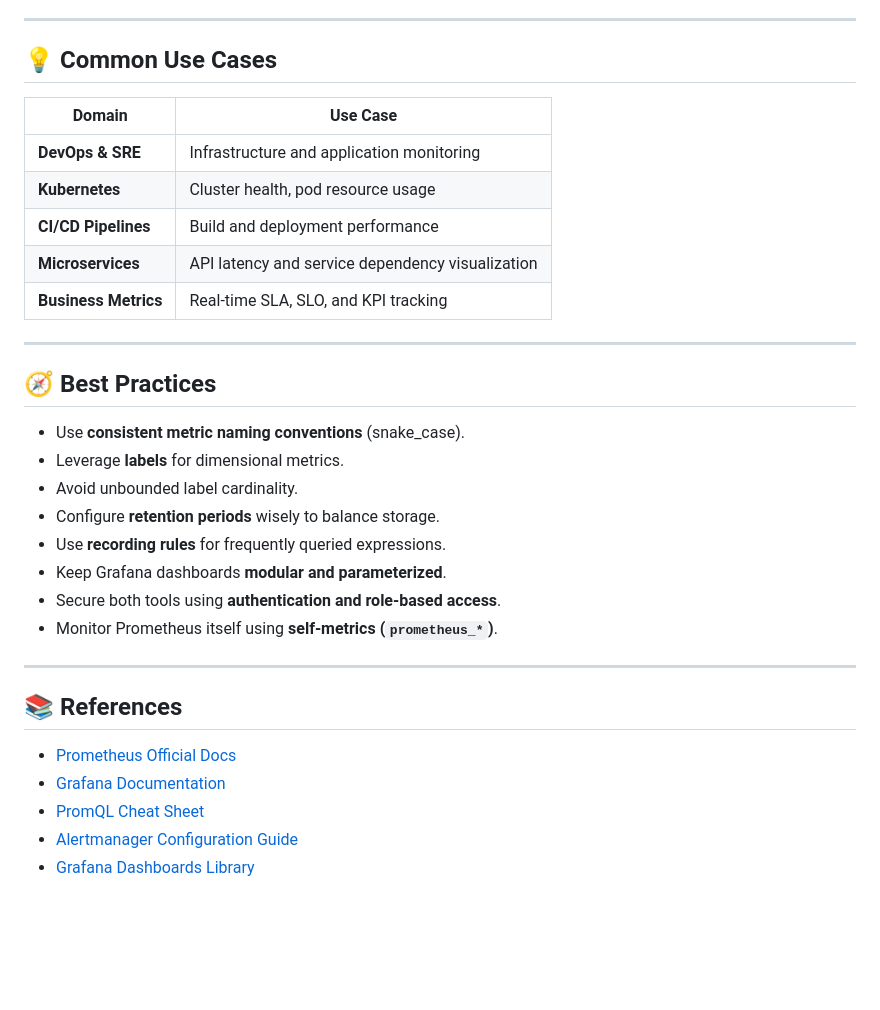
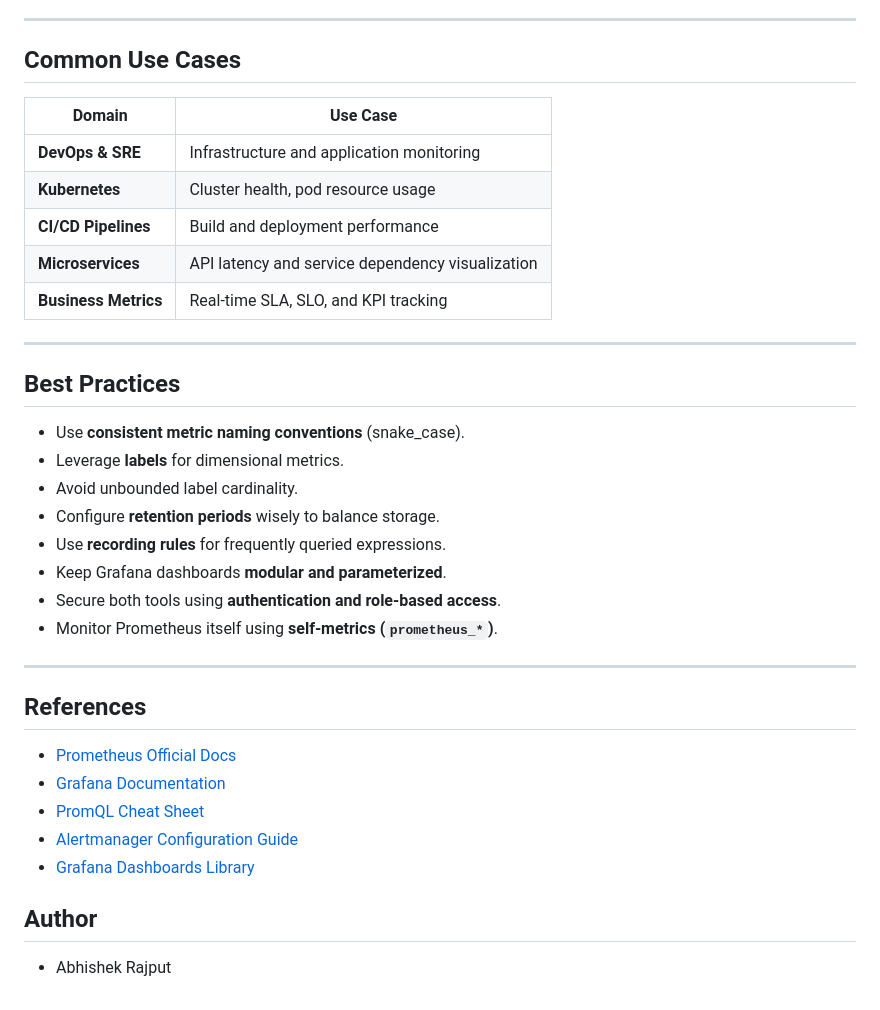
Before and after one commit to Abhishek-2502/Prometheus_Grafana, a Markdown page: README.md, the part around the change printed below. GitHub-like rendering; blank space fills up the shorter version.

```diff
--- a/README.md
+++ b/README.md
@@ -208,7 +209,7 @@ Prometheus acts as the **data source**, and Grafana provides the **visualization
 
 ---
 
-## 💡 Common Use Cases
+## Common Use Cases
 
 | Domain               | Use Case                                         |
 | -------------------- | ------------------------------------------------ |
@@ -220,7 +221,7 @@ Prometheus acts as the **data source**, and Grafana provides the **visualization
 
 ---
 
-## 🧭 Best Practices
+## Best Practices
 
 * Use **consistent metric naming conventions** (snake_case).
 * Leverage **labels** for dimensional metrics.
@@ -233,10 +234,13 @@ Prometheus acts as the **data source**, and Grafana provides the **visualization
 
 ---
 
-## 📚 References
+## References
 
 * [Prometheus Official Docs](https://prometheus.io/docs/introduction/overview/)
 * [Grafana Documentation](https://grafana.com/docs/)
 * [PromQL Cheat Sheet](https://promlabs.com/promql-cheat-sheet/)
 * [Alertmanager Configuration Guide](https://prometheus.io/docs/alerting/latest/configuration/)
 * [Grafana Dashboards Library](https://grafana.com/grafana/dashboards/)
+
+## Author
+ - Abhishek Rajput
```
Also changed, not shown: other parts of README.md (+16 -15 lines).
